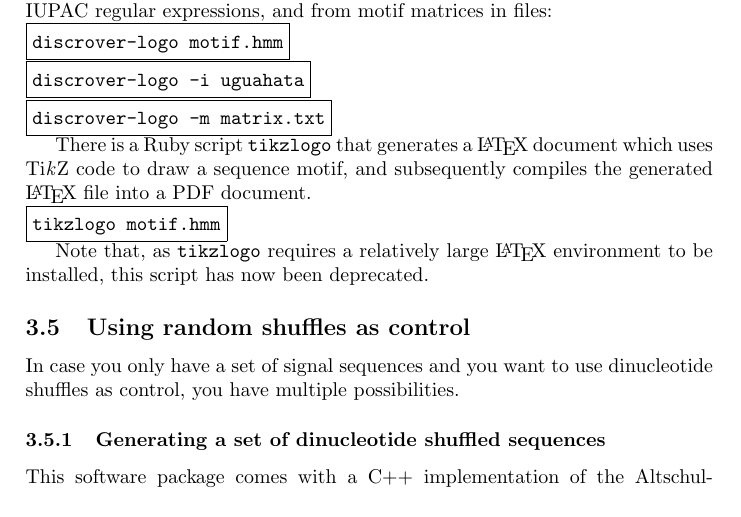
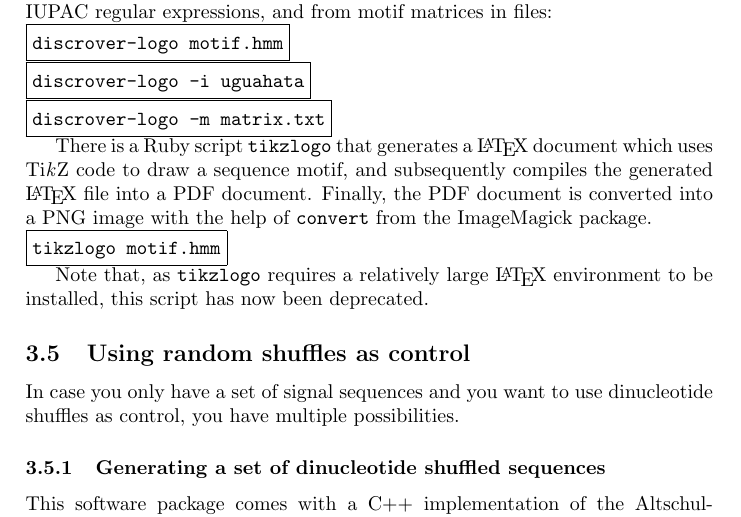
Before and after one commit to maaskola/discrover, a LaTeX paper (doc/manual.tex): part of page 5 of 10, cut so that both start at the same text. Compiled offline with pdfLaTeX.

Commit message:
Note that tikzlogo uses convert

```diff
--- a/doc/manual.tex
+++ b/doc/manual.tex
@@ -177,7 +177,8 @@ discrover-logo -m matrix.txt
 \end{verbbox}
 \fbox{\theverbbox[t]}
 
-There is a Ruby script \verb|tikzlogo| that generates a \LaTeX{} document which uses \TikZ{} code to draw a sequence motif, and subsequently compiles the generated \LaTeX{} file into a PDF document.\\
+There is a Ruby script \verb|tikzlogo| that generates a \LaTeX{} document which uses \TikZ{} code to draw a sequence motif, and subsequently compiles the generated \LaTeX{} file into a PDF document.
+Finally, the PDF document is converted into a PNG image with the help of \verb|convert| from the ImageMagick package.\\
 \begin{verbbox}
 tikzlogo motif.hmm
 \end{verbbox}
```
